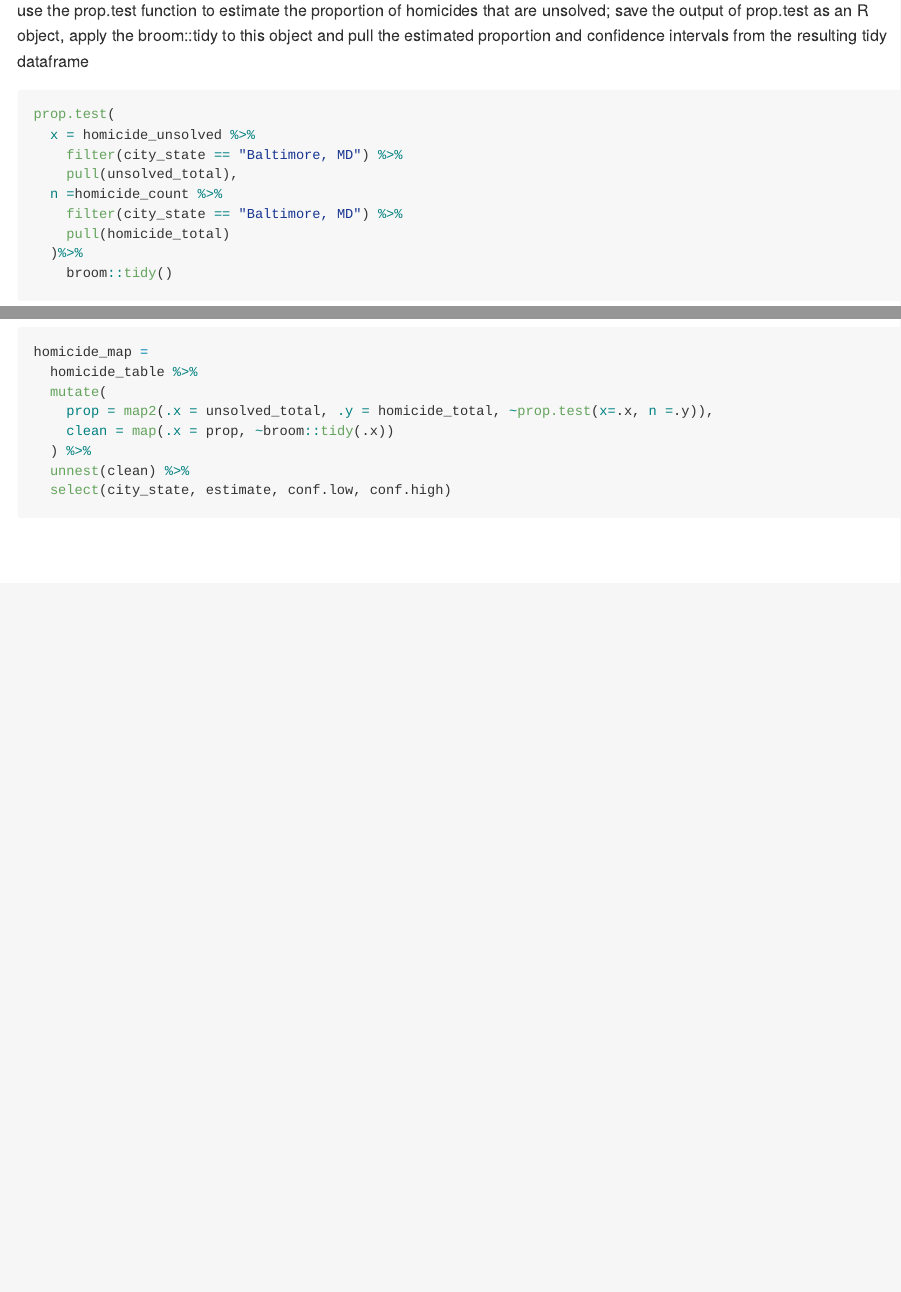
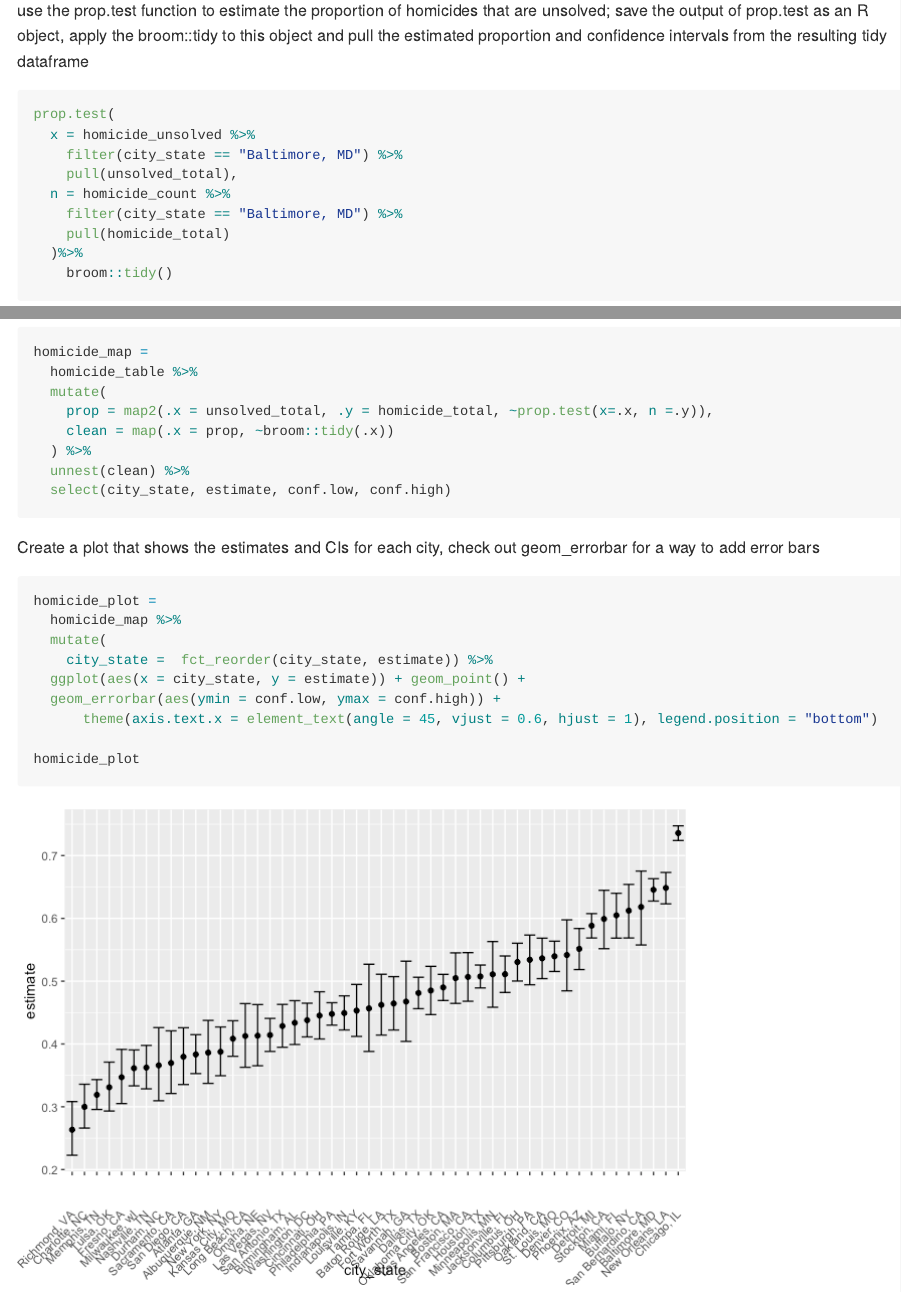
Before and after one commit to jy3186/p8105_hw5_jy3186, an R Markdown document (p8105_hw5_jy3186.Rmd): the page in a window 1100 px wide, from 2870 px down, and a second part further down, joined at a grey line. The pictures show the output file p8105_hw5_jy3186.md that the author committed with the source, drawn offline in the style of GitHub; long lines of code are wrapped.

Commit message:
made a plot with CI using geomerrorbar

````diff
--- a/p8105_hw5_jy3186.Rmd
+++ b/p8105_hw5_jy3186.Rmd
@@ -68,3 +68,16 @@ homicide_map =
   unnest(clean) %>%
   select(city_state, estimate, conf.low, conf.high)
 ```
+
+Create a plot that shows the estimates and CIs for each city, check out geom_errorbar for a way to add error bars
+```{r}
+homicide_plot =
+  homicide_map %>%
+  mutate(
+    city_state =  fct_reorder(city_state, estimate)) %>%
+  ggplot(aes(x = city_state, y = estimate)) + geom_point() +
+  geom_errorbar(aes(ymin = conf.low, ymax = conf.high)) +
+      theme(axis.text.x = element_text(angle = 45, vjust = 0.6, hjust = 1), legend.position = "bottom")
+
+homicide_plot
+```
````
Also changed, not shown: p8105_hw5_jy3186.md, p8105_hw5_jy3186_files/figure-gfm/unnamed-chunk-5-1.png (added), p8105_hw5_jy3186.Rmd (2 more changed lines).
